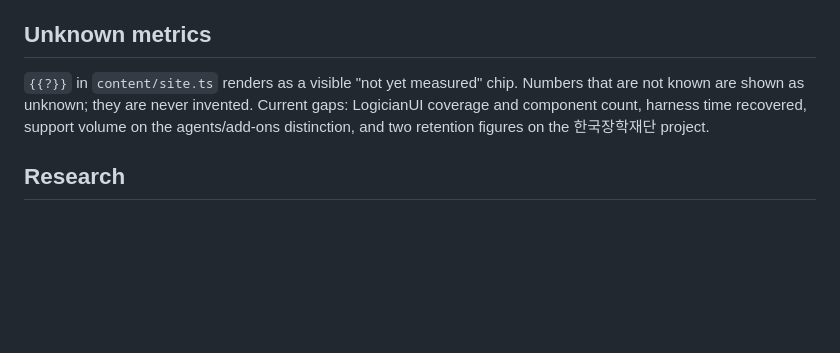
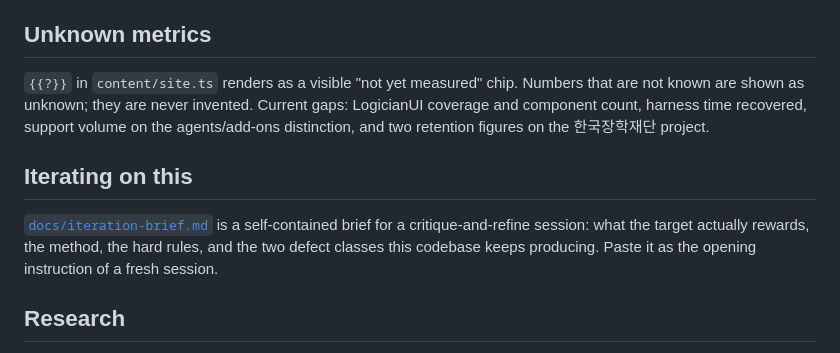
Before and after one commit to spark33/portfolio-v5, a Markdown page: README.md, the part around the change. GitHub-like rendering; blank space fills up the shorter version.

```diff
--- a/README.md
+++ b/README.md
@@ -230,6 +230,13 @@ Current gaps: LogicianUI coverage and component count, harness time recovered,
 support volume on the agents/add-ons distinction, and two retention figures on
 the 한국장학재단 project.
 
+## Iterating on this
+
+[`docs/iteration-brief.md`](docs/iteration-brief.md) is a self-contained brief
+for a critique-and-refine session: what the target actually rewards, the method,
+the hard rules, and the two defect classes this codebase keeps producing. Paste
+it as the opening instruction of a fresh session.
+
 ## Research
 
 [`docs/references.md`](docs/references.md) and
```
Also changed, not shown: docs/iteration-brief.md (added, +134 -0 lines).
